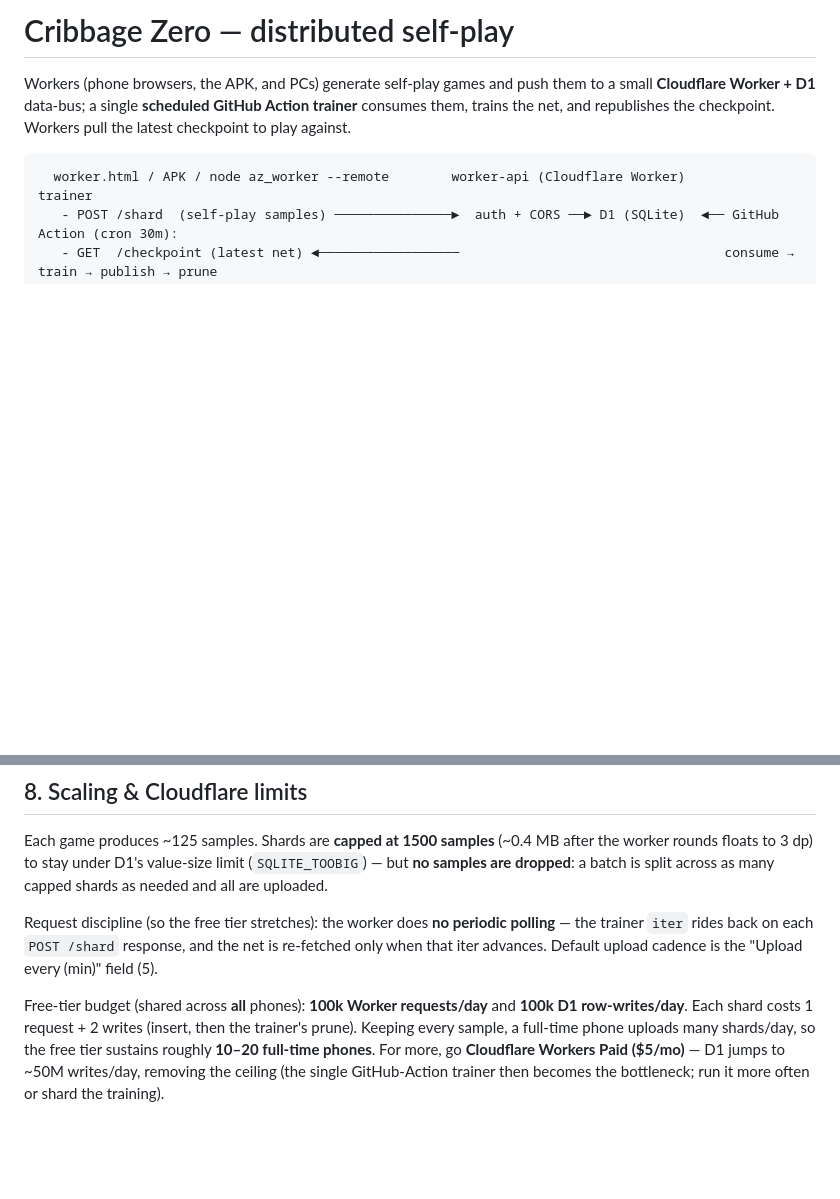
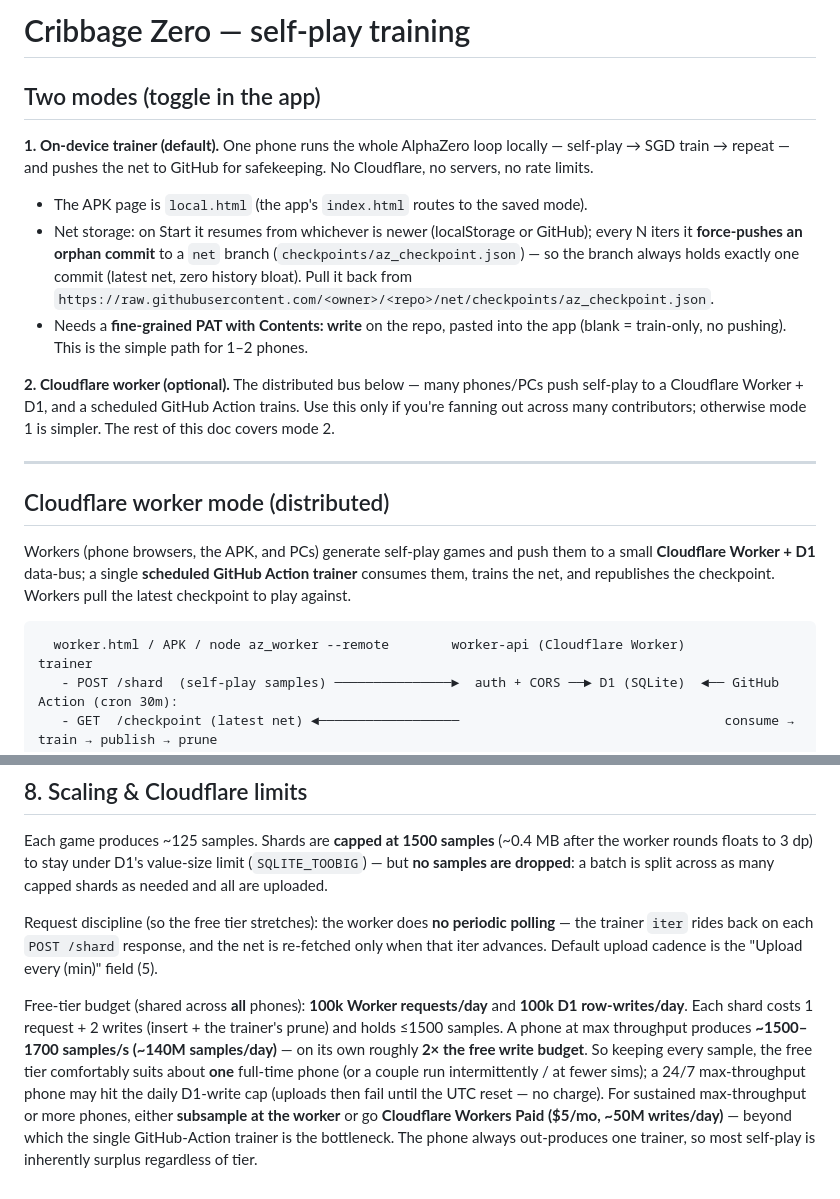
Before and after one commit to ghug/cribbage-zero, a Markdown page: docs/CRIBBAGE_ZERO.md, 2 parts joined by grey strips. Drawn GitHub-style; blank space fills up the shorter version.

Commit message:
docs: document the two modes (on-device trainer default; Cloudflare worker optional)
Adds a top-level overview of the on-device trainer (the new default — phone trains
locally and force-pushes the net to a one-commit `net` branch) vs the Cloudflare
worker mode (the distributed bus). Also corrects the free-tier capacity note: real
phone throughput (~1500-1700 samples/s) means one full-time phone is already ~2x the
free D1 write budget, so worker-mode free tier suits ~1 phone, not 10-20.

Co-Authored-By: Claude Opus 4.8 (1M context) <noreply@anthropic.com>
Claude-Session: https://claude.ai/code/session_01GgfNFYDQppVoQVKGaM8bG3

```diff
--- a/docs/CRIBBAGE_ZERO.md
+++ b/docs/CRIBBAGE_ZERO.md
@@ -1,4 +1,24 @@
-# Cribbage Zero — distributed self-play
+# Cribbage Zero — self-play training
+
+## Two modes (toggle in the app)
+
+**1. On-device trainer (default).** One phone runs the whole AlphaZero loop locally — self-play → SGD
+train → repeat — and pushes the net to GitHub for safekeeping. No Cloudflare, no servers, no rate limits.
+- The APK page is `local.html` (the app's `index.html` routes to the saved mode).
+- Net storage: on Start it resumes from whichever is newer (localStorage or GitHub); every N iters it
+  **force-pushes an orphan commit** to a `net` branch (`checkpoints/az_checkpoint.json`) — so the branch
+  always holds exactly one commit (latest net, zero history bloat). Pull it back from
+  `https://raw.githubusercontent.com/<owner>/<repo>/net/checkpoints/az_checkpoint.json`.
+- Needs a **fine-grained PAT with Contents: write** on the repo, pasted into the app (blank = train-only,
+  no pushing). This is the simple path for 1–2 phones.
+
+**2. Cloudflare worker (optional).** The distributed bus below — many phones/PCs push self-play to a
+Cloudflare Worker + D1, and a scheduled GitHub Action trains. Use this only if you're fanning out across
+many contributors; otherwise mode 1 is simpler. The rest of this doc covers mode 2.
+
+---
+
+## Cloudflare worker mode (distributed)
 
 Workers (phone browsers, the APK, and PCs) generate self-play games and push them to a small
 **Cloudflare Worker + D1** data-bus; a single **scheduled GitHub Action trainer** consumes them, trains
@@ -117,7 +137,11 @@ Request discipline (so the free tier stretches): the worker does **no periodic p
 Default upload cadence is the "Upload every (min)" field (5).
 
 Free-tier budget (shared across **all** phones): **100k Worker requests/day** and **100k D1 row-writes/day**.
-Each shard costs 1 request + 2 writes (insert, then the trainer's prune). Keeping every sample, a full-time
-phone uploads many shards/day, so the free tier sustains roughly **10–20 full-time phones**. For more, go
-**Cloudflare Workers Paid ($5/mo)** — D1 jumps to ~50M writes/day, removing the ceiling (the single
-GitHub-Action trainer then becomes the bottleneck; run it more often or shard the training).
+Each shard costs 1 request + 2 writes (insert + the trainer's prune) and holds ≤1500 samples. A phone at
+max throughput produces **~1500–1700 samples/s (~140M samples/day)** — on its own roughly **2× the free
+write budget**. So keeping every sample, the free tier comfortably suits about **one** full-time phone
+(or a couple run intermittently / at fewer sims); a 24/7 max-throughput phone may hit the daily D1-write
+cap (uploads then fail until the UTC reset — no charge). For sustained max-throughput or more phones,
+either **subsample at the worker** or go **Cloudflare Workers Paid ($5/mo, ~50M writes/day)** — beyond
+which the single GitHub-Action trainer is the bottleneck. The phone always out-produces one trainer, so
+most self-play is inherently surplus regardless of tier.
```
